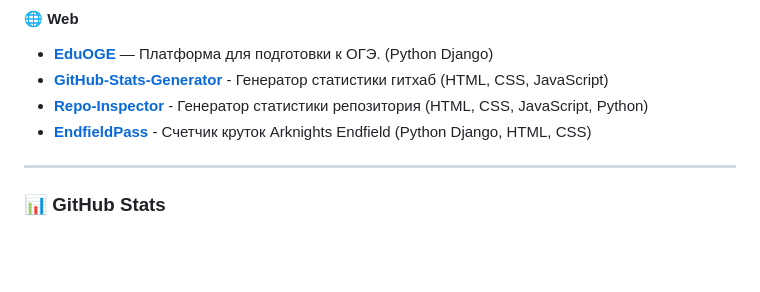
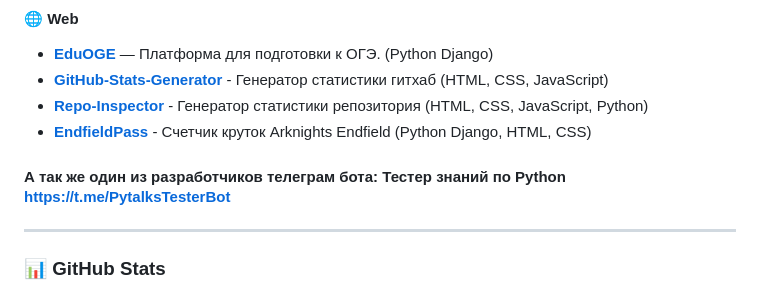
Before and after one commit to Overl1te/Overl1te, a Markdown page: README.md, the part around the change. Rendered like a GitHub page; blank space fills up the shorter version.

```diff
--- a/README.md
+++ b/README.md
@@ -44,6 +44,8 @@
 * **[Repo-Inspector](https://github.com/Overl1te/Repo-Inspector)** - Генератор статистики репозитория (HTML, CSS, JavaScript, Python)
 * **[EndfieldPass](https://github.com/Overl1te/EndfieldPass)** - Счетчик круток Arknights Endfield (Python Django, HTML, CSS)
 
+#### А так же один из разработчиков телеграм бота: Тестер знаний по Python [https://t.me/PytalksTesterBot](https://t.me/PytalksTesterBot)
+
 ---
 
 ### 📊 GitHub Stats
```
